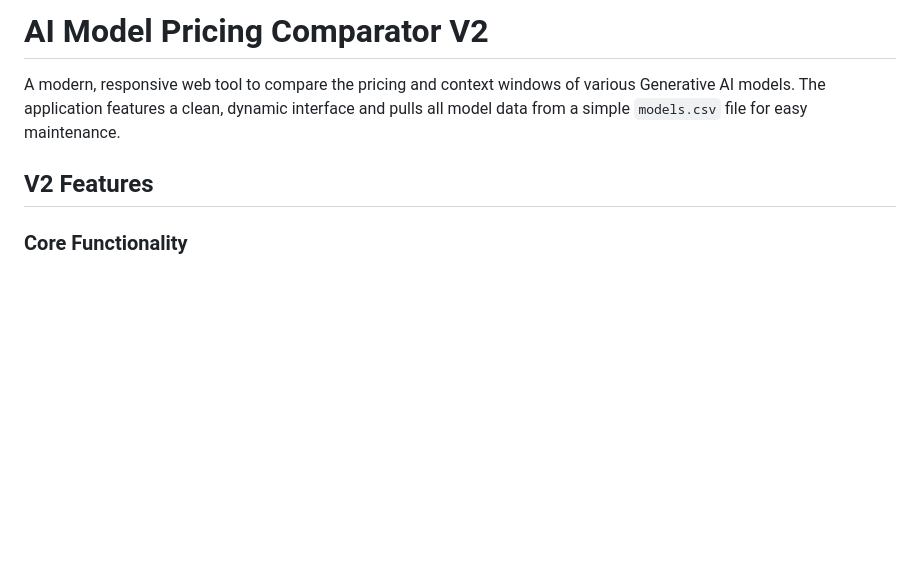
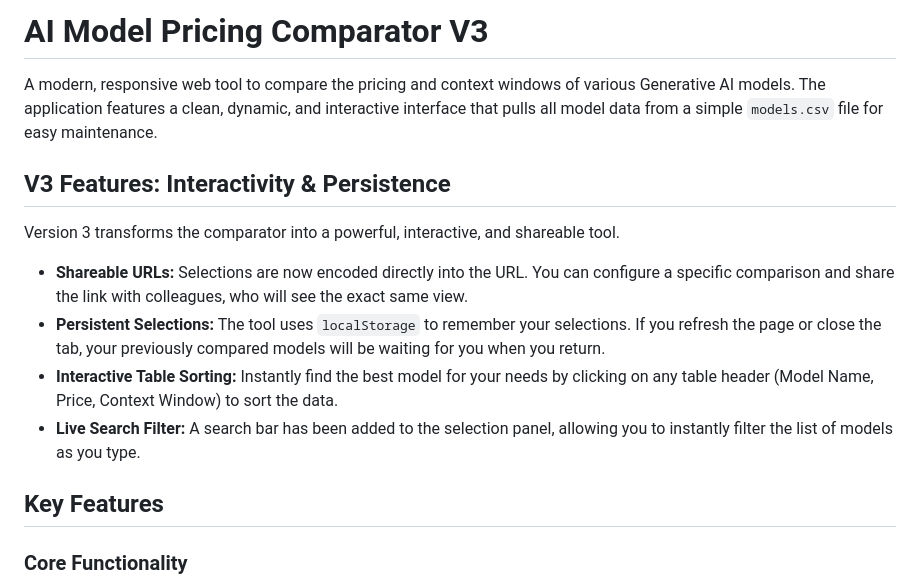
Before and after one commit to adithyadaine/AI-Model-Price-Comparison, a Markdown page: README.md, the part around one of its changes. GitHub-like rendering; blank space fills up the shorter version.

```diff
--- a/README.md
+++ b/README.md
@@ -1,8 +1,17 @@
-# AI Model Pricing Comparator V2
+# AI Model Pricing Comparator V3
 
-A modern, responsive web tool to compare the pricing and context windows of various Generative AI models. The application features a clean, dynamic interface and pulls all model data from a simple `models.csv` file for easy maintenance.
+A modern, responsive web tool to compare the pricing and context windows of various Generative AI models. The application features a clean, dynamic, and interactive interface that pulls all model data from a simple `models.csv` file for easy maintenance.
 
-## V2 Features
+## V3 Features: Interactivity & Persistence
+
+Version 3 transforms the comparator into a powerful, interactive, and shareable tool.
+
+*   **Shareable URLs:** Selections are now encoded directly into the URL. You can configure a specific comparison and share the link with colleagues, who will see the exact same view.
+*   **Persistent Selections:** The tool uses `localStorage` to remember your selections. If you refresh the page or close the tab, your previously compared models will be waiting for you when you return.
+*   **Interactive Table Sorting:** Instantly find the best model for your needs by clicking on any table header (Model Name, Price, Context Window) to sort the data.
+*   **Live Search Filter:** A search bar has been added to the selection panel, allowing you to instantly filter the list of models as you type.
+
+## Key Features
 
 ### Core Functionality
 
```
Also changed, not shown: other parts of README.md (+17 -21 lines).
